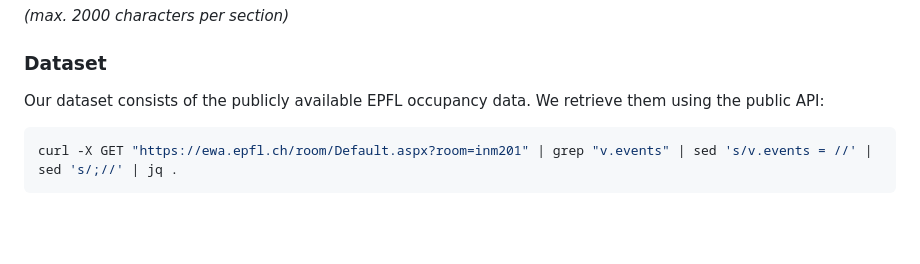
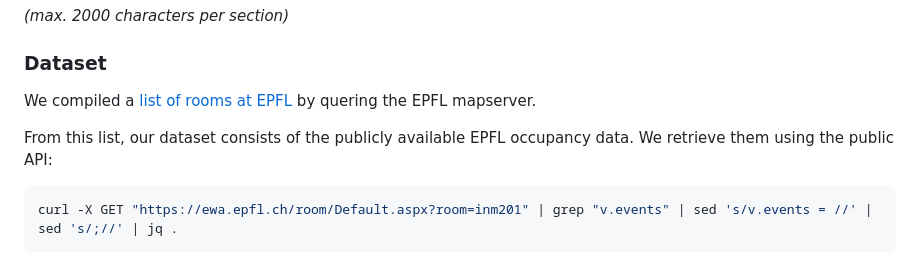
Before and after one commit to com-480-data-visualization/5G-Team, a Markdown page: milestones/milestone1.md, the part around the change. GitHub-like rendering; blank space fills up the shorter version.

Commit message:
update milestone 1 with list of rooms

````diff
--- a/milestones/milestone1.md
+++ b/milestones/milestone1.md
@@ -11,7 +11,9 @@ Please, fill the following sections about your project.
 
 ### Dataset
 
-Our dataset consists of the publicly available EPFL occupancy data. We retrieve them using the public API:
+We compiled a [list of rooms at EPFL](/scraper/rooms.txt) by quering the EPFL mapserver.
+
+From this list, our dataset consists of the publicly available EPFL occupancy data. We retrieve them using the public API:
 
 ```bash
 curl -X GET "https://ewa.epfl.ch/room/Default.aspx?room=inm201" | grep "v.events" | sed 's/v.events = //' | sed 's/;//' | jq .
````
